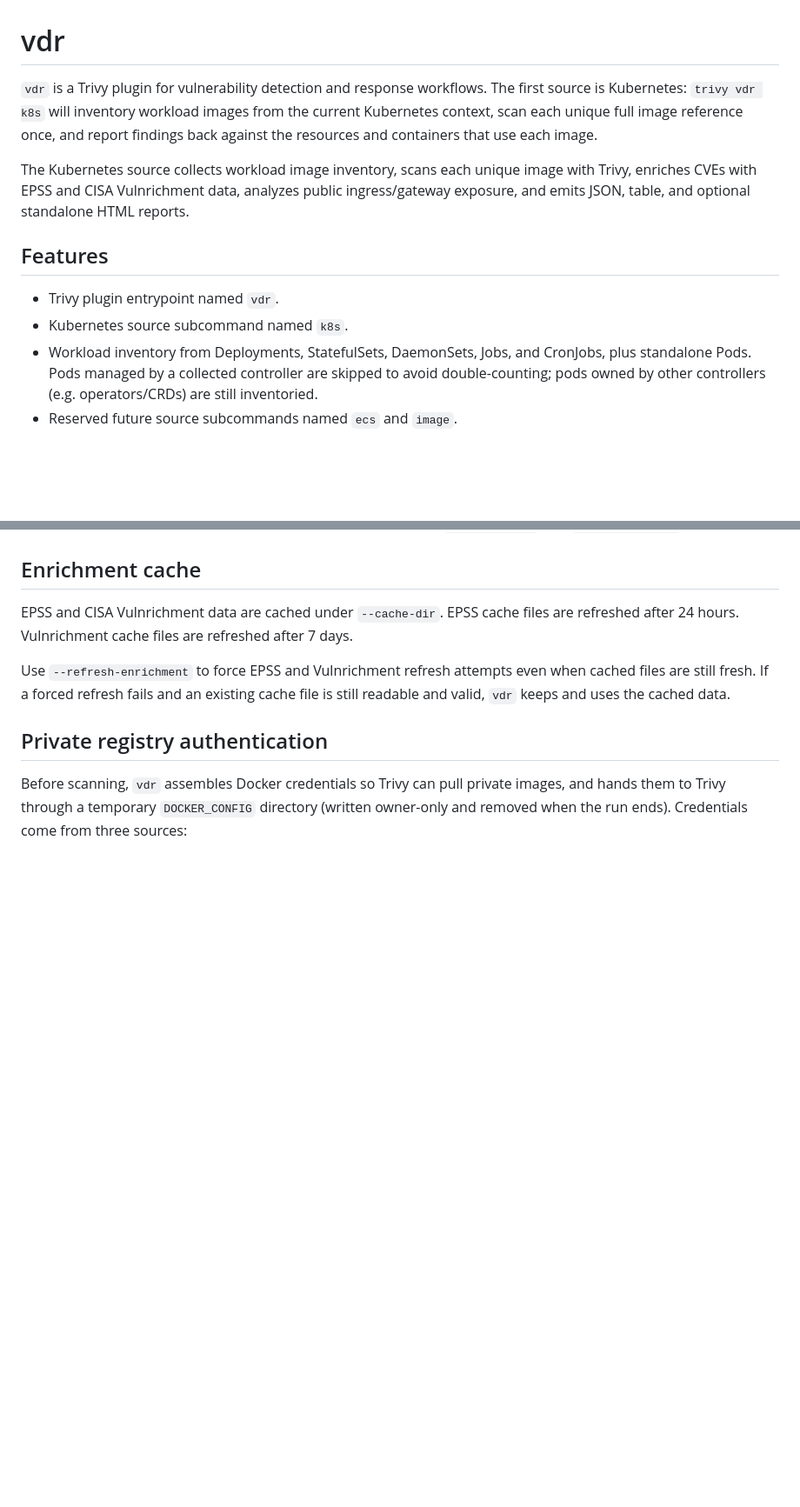
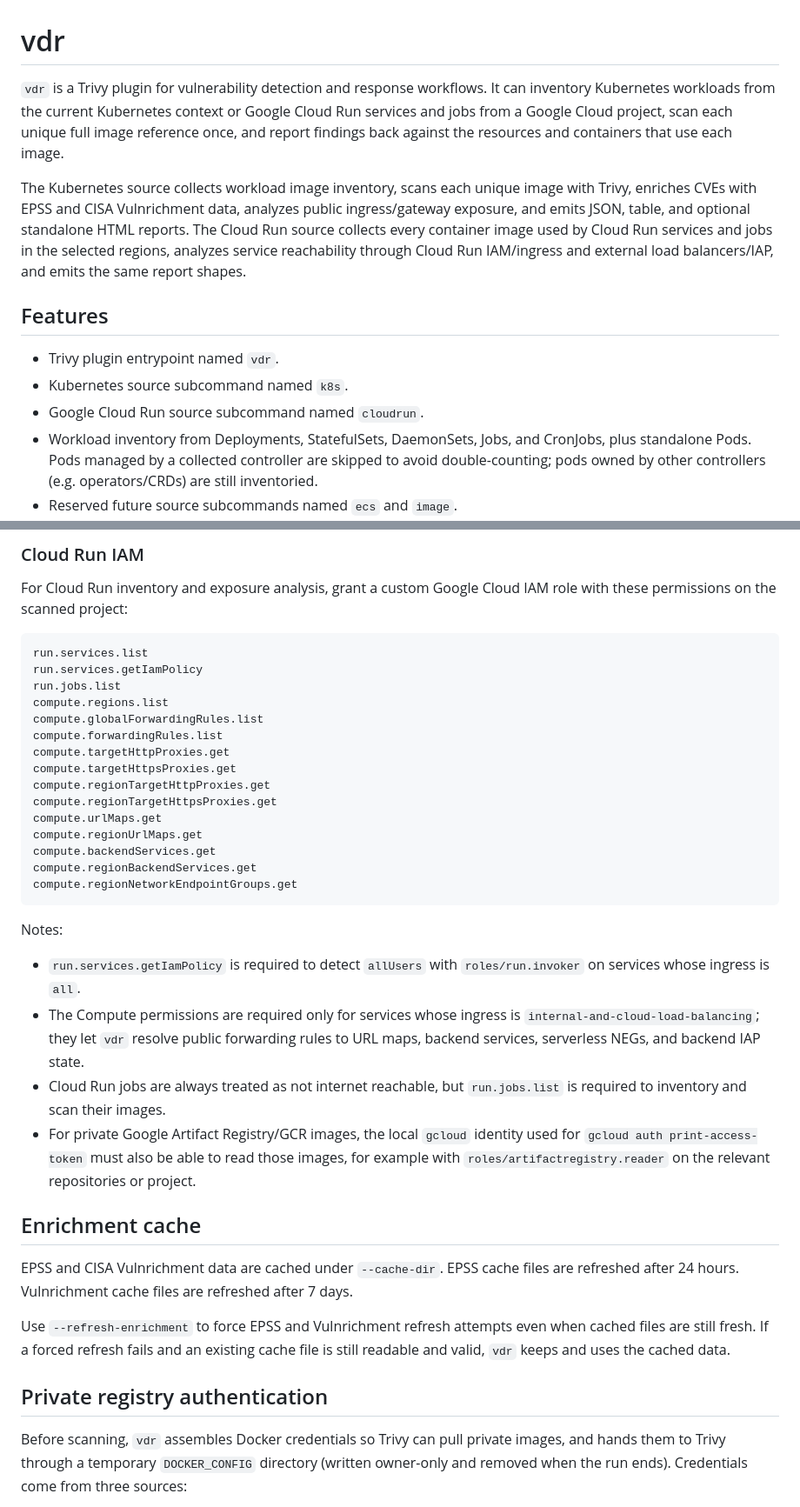
Before and after one commit to stackArmor/trivy-plugin-vdr, a Markdown page: README.md, 2 parts joined by grey strips. Shown at 87% size. Rendered like a GitHub page; blank space fills up the shorter version.

Commit message:
docs: document cloud run and k8s permissions

````diff
--- a/README.md
+++ b/README.md
@@ -1,13 +1,14 @@
 # vdr
 
-`vdr` is a Trivy plugin for vulnerability detection and response workflows. The first source is Kubernetes: `trivy vdr k8s` will inventory workload images from the current Kubernetes context, scan each unique full image reference once, and report findings back against the resources and containers that use each image.
+`vdr` is a Trivy plugin for vulnerability detection and response workflows. It can inventory Kubernetes workloads from the current Kubernetes context or Google Cloud Run services and jobs from a Google Cloud project, scan each unique full image reference once, and report findings back against the resources and containers that use each image.
 
-The Kubernetes source collects workload image inventory, scans each unique image with Trivy, enriches CVEs with EPSS and CISA Vulnrichment data, analyzes public ingress/gateway exposure, and emits JSON, table, and optional standalone HTML reports.
+The Kubernetes source collects workload image inventory, scans each unique image with Trivy, enriches CVEs with EPSS and CISA Vulnrichment data, analyzes public ingress/gateway exposure, and emits JSON, table, and optional standalone HTML reports. The Cloud Run source collects every container image used by Cloud Run services and jobs in the selected regions, analyzes service reachability through Cloud Run IAM/ingress and external load balancers/IAP, and emits the same report shapes.
 
 ## Features
 
 - Trivy plugin entrypoint named `vdr`.
 - Kubernetes source subcommand named `k8s`.
+- Google Cloud Run source subcommand named `cloudrun`.
 - Workload inventory from Deployments, StatefulSets, DaemonSets, Jobs, and CronJobs, plus standalone Pods. Pods managed by a collected controller are skipped to avoid double-counting; pods owned by other controllers (e.g. operators/CRDs) are still inventoried.
 - Reserved future source subcommands named `ecs` and `image`.
 - JSON and table output mode flags.
@@ -44,3 +111,31 @@ Future source commands are reserved but not implemented yet: `trivy vdr ecs` and
+### Cloud Run IAM
+
+For Cloud Run inventory and exposure analysis, grant a custom Google Cloud IAM role with these permissions on the scanned project:
+
+```text
+run.services.list
+run.services.getIamPolicy
+run.jobs.list
+compute.regions.list
+compute.globalForwardingRules.list
+compute.forwardingRules.list
+compute.targetHttpProxies.get
+compute.targetHttpsProxies.get
+compute.regionTargetHttpProxies.get
+compute.regionTargetHttpsProxies.get
+compute.urlMaps.get
+compute.regionUrlMaps.get
+compute.backendServices.get
+compute.regionBackendServices.get
+compute.regionNetworkEndpointGroups.get
+```
+
+Notes:
+
+- `run.services.getIamPolicy` is required to detect `allUsers` with `roles/run.invoker` on services whose ingress is `all`.
+- The Compute permissions are required only for services whose ingress is `internal-and-cloud-load-balancing`; they let `vdr` resolve public forwarding rules to URL maps, backend services, serverless NEGs, and backend IAP state.
+- Cloud Run jobs are always treated as not internet reachable, but `run.jobs.list` is required to inventory and scan their images.
+- For private Google Artifact Registry/GCR images, the local `gcloud` identity used for `gcloud auth print-access-token` must also be able to read those images, for example with `roles/artifactregistry.reader` on the relevant repositories or project.
 
 ## Enrichment cache
 
````
Also changed, not shown: other parts of README.md (+72 -2 lines).
